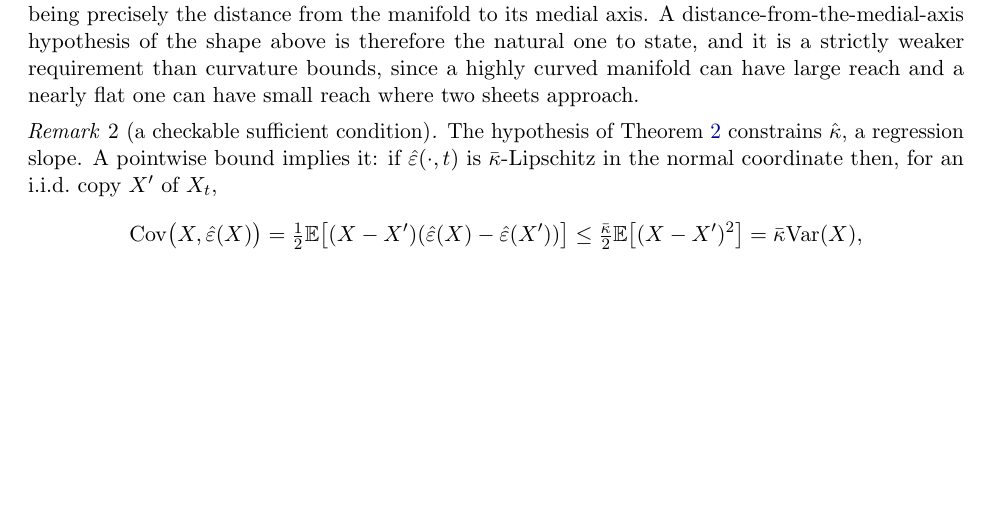
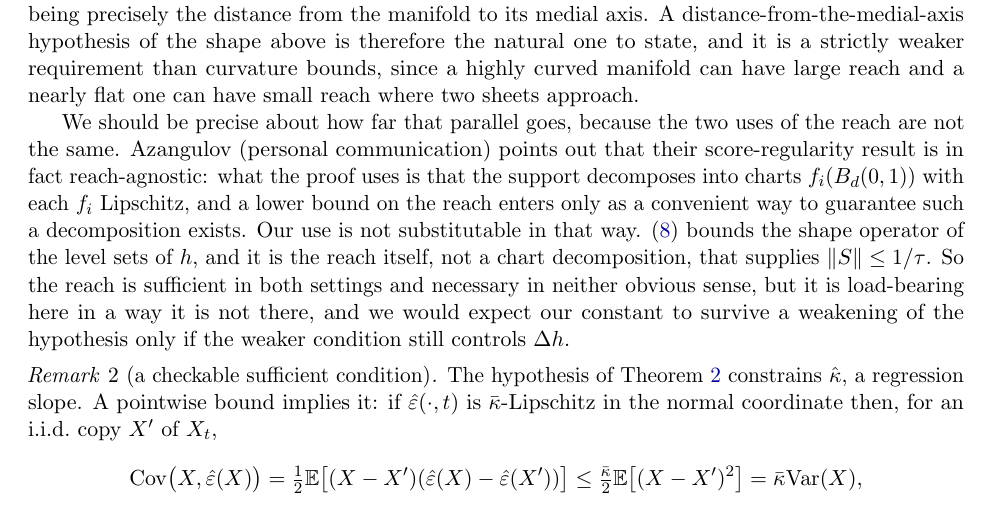
Before and after one commit to Naman84789/model-collapse-manifolds, a LaTeX paper (paper/main.tex): part of page 9 of 29, cut so that both start at the same text, the shorter picture padded with empty space. Compiled offline with pdfLaTeX.

Commit message:
State precisely how our use of the reach differs from Azangulov et al.'s
The paper cited Azangulov, Deligiannidis and Rousseau as evidence that the reach
carries the assumptions elsewhere in this literature. Literally true, they do
assume it, but Iskander Azangulov replied to say their score-regularity result
(Theorem 4.3) is reach-agnostic: the proof needs the support to decompose into
Lipschitz charts f_i(B_d(0,1)), and a reach lower bound only guarantees such a
decomposition exists.

Our use is not substitutable that way. The bound |Lap h| <= d/(tau - |h|) comes
from the shape operator of the level sets of h, and it is the reach itself, not a
chart decomposition, that supplies ||S|| <= 1/tau. So the reach is sufficient in
both settings, necessary in neither obvious sense, and load-bearing here in a way
it is not there. Now said, rather than left as an implied parallel that a reader
of both papers would find overstated.

He also answered the question asked: their analysis is not restricted to the
tubular neighbourhood, and the medial axis is measure zero under
X_t = c_t y + sigma_t Z_D, with landing on it violating their Proposition 4.1
condition.

```diff
--- a/paper/main.tex
+++ b/paper/main.tex
@@ -567,6 +567,17 @@ its medial axis. A distance-from-the-medial-axis hypothesis of the shape above i
 the natural one to state, and it is a strictly weaker requirement than curvature bounds,
 since a highly curved manifold can have large reach and a nearly flat one can have small
 reach where two sheets approach.
+
+We should be precise about how far that parallel goes, because the two uses of the reach are
+not the same. Azangulov (personal communication) points out that their score-regularity
+result is in fact reach-agnostic: what the proof uses is that the support decomposes into
+charts $f_i(B_d(0,1))$ with each $f_i$ Lipschitz, and a lower bound on the reach enters only
+as a convenient way to guarantee such a decomposition exists. Our use is not substitutable in
+that way. \eqref{eq:reachbound} bounds the shape operator of the level sets of $h$, and it is
+the reach itself, not a chart decomposition, that supplies $\|S\|\le1/\tau$. So the reach is
+sufficient in both settings and necessary in neither obvious sense, but it is load-bearing
+here in a way it is not there, and we would expect our constant to survive a weakening of the
+hypothesis only if the weaker condition still controls $\Delta h$.
 
 \begin{remark}[a checkable sufficient condition]\label{rem:lip}
 The hypothesis of Theorem~\ref{thm:floor} constrains $\hat\kappa$, a regression slope. A
```
Also changed, not shown: paper/main.pdf.
